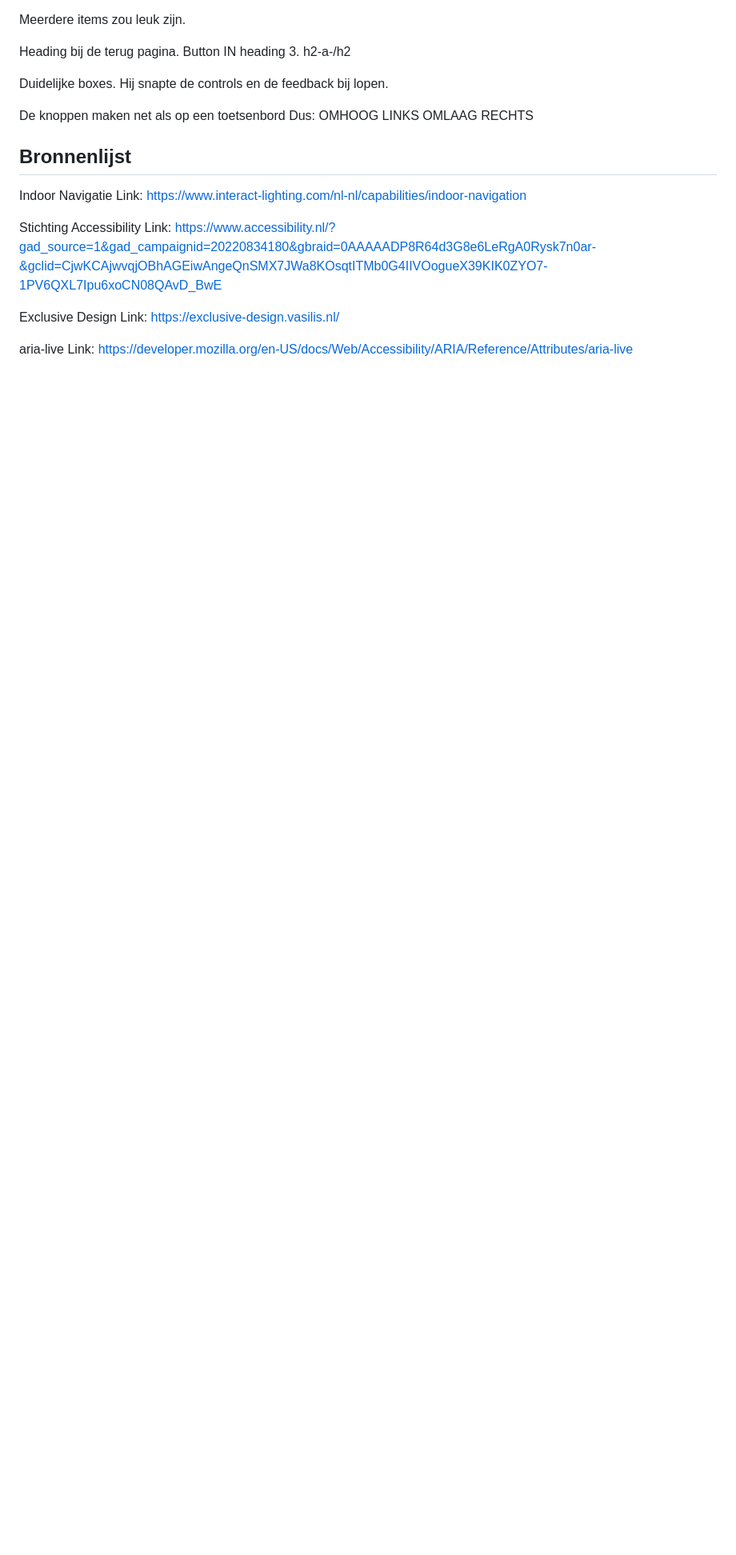
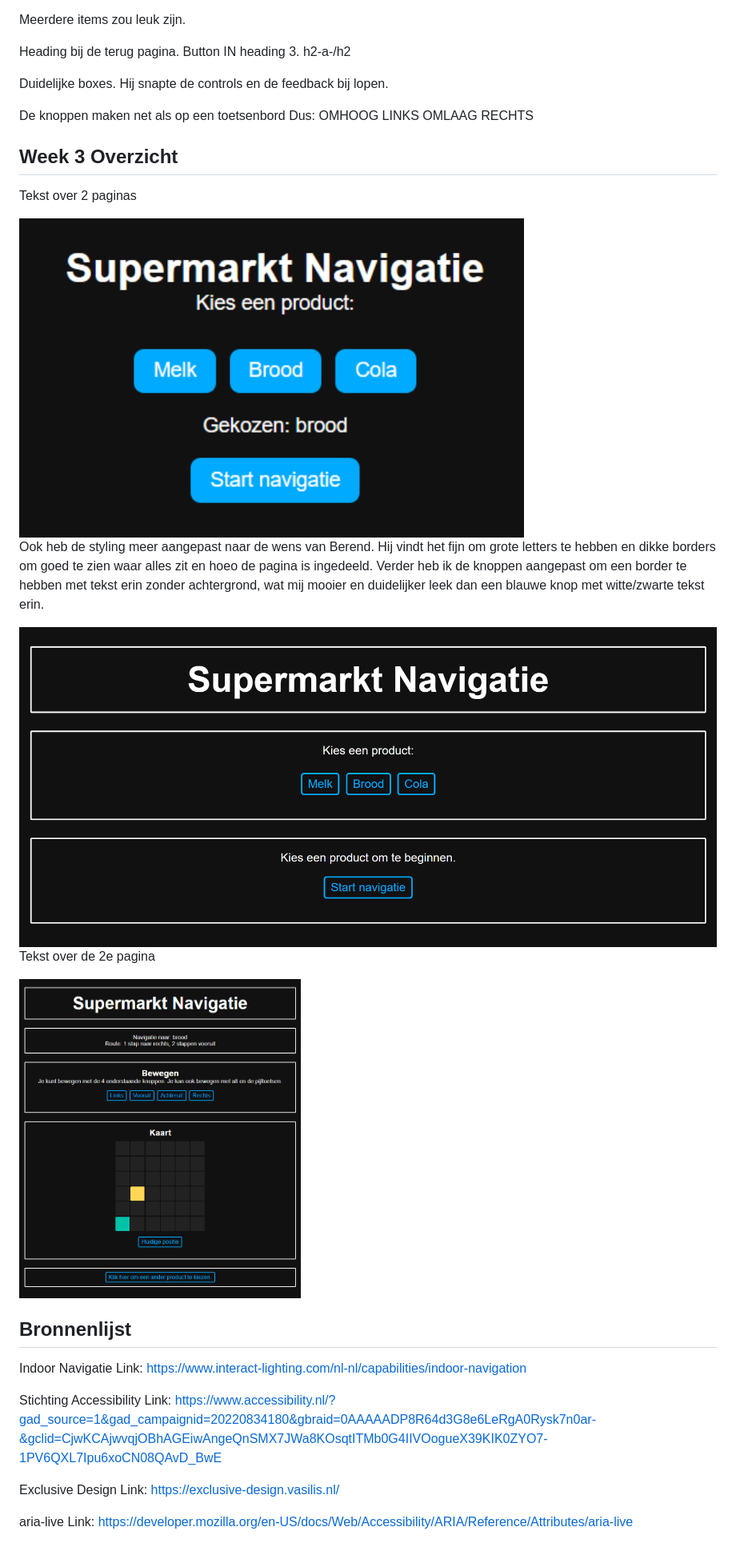
Before and after one commit to DylanAbrahams/HCD-Dylan, a Markdown page: README.md, the part around one of its changes. Shown at 80% size. GitHub-like rendering; pictures changed too: img/readme-img/Week3-prototype-navigatie.png (added), img/readme-img/Week3-prototype-product-2.png (added), img/readme-img/Week3-prototype-product.png (added); blank space fills up the shorter version.

Commit message:
README Images

```diff
--- a/README.md
+++ b/README.md
@@ -314,6 +317,20 @@ Dus:
       OMHOOG
 LINKS OMLAAG RECHTS
 
+## Week 3 Overzicht
+Tekst over 2 paginas
+
+<img src="img/readme-img/Week3-prototype-product.png" alt="Afbeelding van het week 3 prototype, pagina product" height=400px>
+
+Ook heb de styling meer aangepast naar de wens van Berend. Hij vindt het fijn om grote letters te hebben en dikke borders om goed te zien waar alles zit en hoeo de pagina is ingedeeld. Verder heb ik de knoppen aangepast om een border te hebben met tekst erin zonder achtergrond, wat mij mooier en duidelijker leek dan een blauwe knop met witte/zwarte tekst erin.
+
+<img src="img/readme-img/Week3-prototype-product-2.png" alt="Afbeelding van het week 3 prototype, pagina product" height=400px>
+
+Tekst over de 2e pagina
+
+<img src="img/readme-img/Week3-prototype-navigatie.png" alt="Afbeelding van het week 3 prototype, pagina navigatie" height=400px>
+
+
 
 ## Bronnenlijst
 
```
Also changed, not shown: other parts of README.md (+7 -4 lines), img/readme-img/Week2_NVDA.png (added), img/readme-img/Week2_prototype.png (added).
